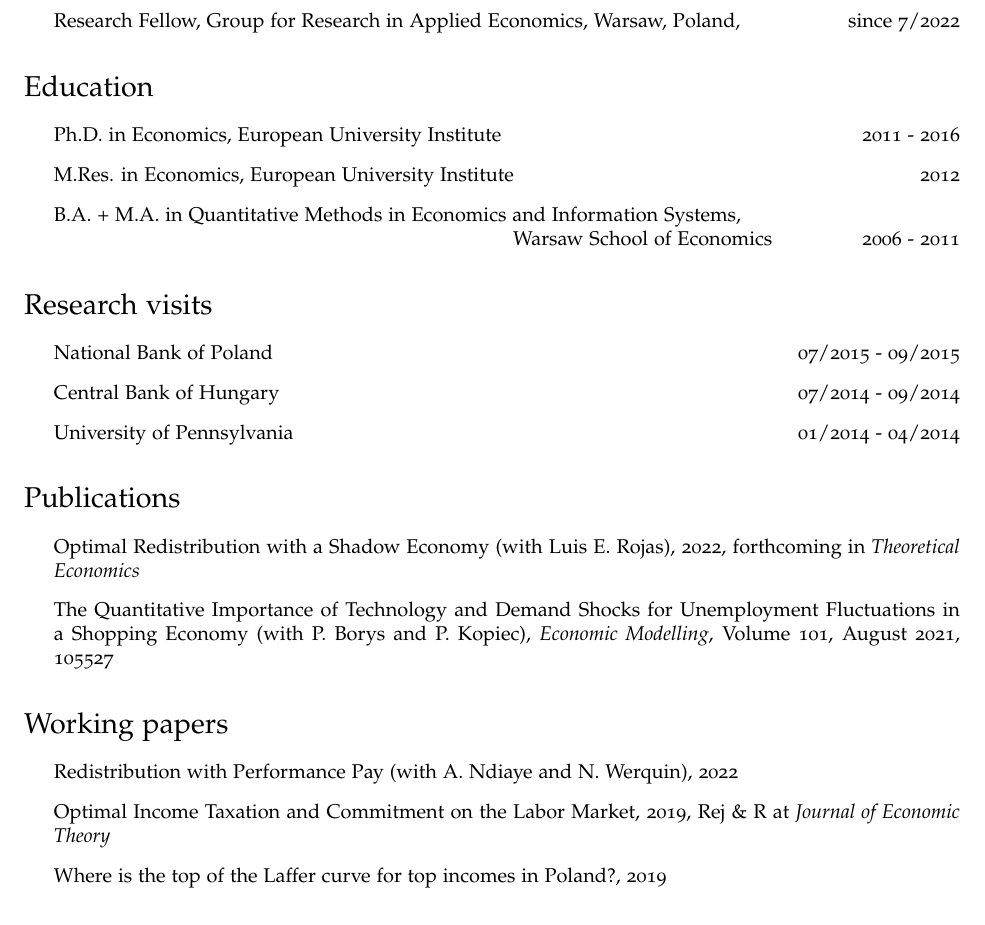
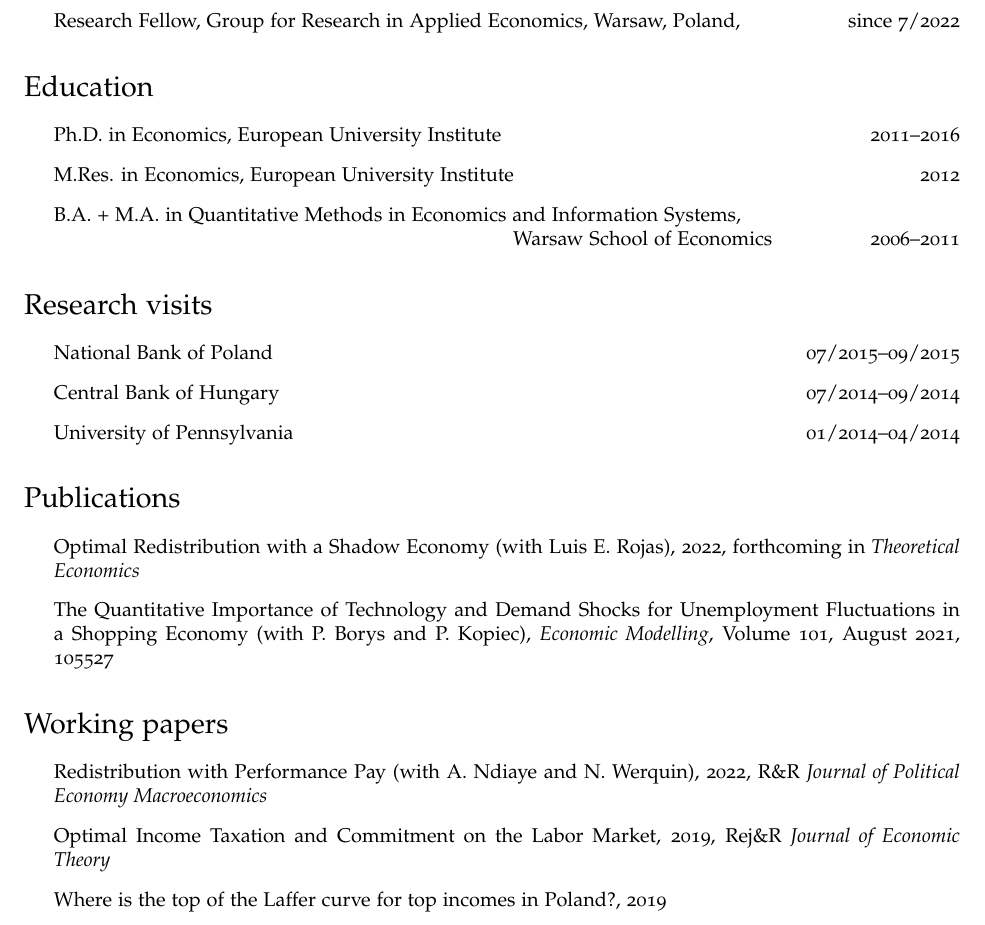
Before and after one commit to pdoligalski/pdoligalski.github.io, a LaTeX CV (files/cv.tex): part of page 1 of 2, cut so that both start at the same text. Compiled offline with pdfLaTeX.

Commit message:
Updated JPE Macro status

```diff
--- a/files/cv.tex
+++ b/files/cv.tex
@@ -109,12 +109,12 @@
 \section*{Education}
 
 \begin{itemize}
-  \item Ph.D. in Economics, European University Institute \hfill 2011 - 2016
+  \item Ph.D. in Economics, European University Institute \hfill 2011--2016
 
   \item M.Res. in Economics, European University Institute \hfill 2012
 
   \item{B.A. + M.A. in Quantitative Methods in Economics and Information Systems,\\
-   \indent \hspace{8cm} Warsaw School of Economics \hfill 2006 - 2011}
+   \indent \hspace{8cm} Warsaw School of Economics \hfill 2006--2011}
 
 
 \end{itemize}
@@ -122,9 +122,9 @@
 \section*{Research visits}
 
 \begin{itemize}
-  \item National Bank of Poland \hfill  07/2015 - 09/2015
-  \item Central Bank of Hungary \hfill  07/2014 - 09/2014
-  \item University of Pennsylvania \hfill  01/2014 - 04/2014
+  \item National Bank of Poland \hfill  07/2015--09/2015
+  \item Central Bank of Hungary \hfill  07/2014--09/2014
+  \item University of Pennsylvania \hfill  01/2014--04/2014
 \end{itemize}
 
 % \section*{Grants and scholarships}
@@ -149,8 +149,8 @@
 % \subsection*{Journal Articles}
 
 \begin{itemize}
-\item Redistribution with Performance Pay (with A. Ndiaye and N. Werquin), 2022%, resubmitted to \textit{Journal of Political Economy}
-\item Optimal Income Taxation and Commitment on the Labor Market, 2019, Rej \& R at \textit{Journal of Economic Theory}
+\item Redistribution with Performance Pay (with A. Ndiaye and N. Werquin), 2022, R\&R \textit{Journal of Political Economy Macroeconomics}
+\item Optimal Income Taxation and Commitment on the Labor Market, 2019, Rej\&R \textit{Journal of Economic Theory}
 \item Where is the top of the Laffer curve for top incomes in Poland?, 2019
 \end{itemize}
 
```
Also changed, not shown: files/cv.pdf, 1 other file.
